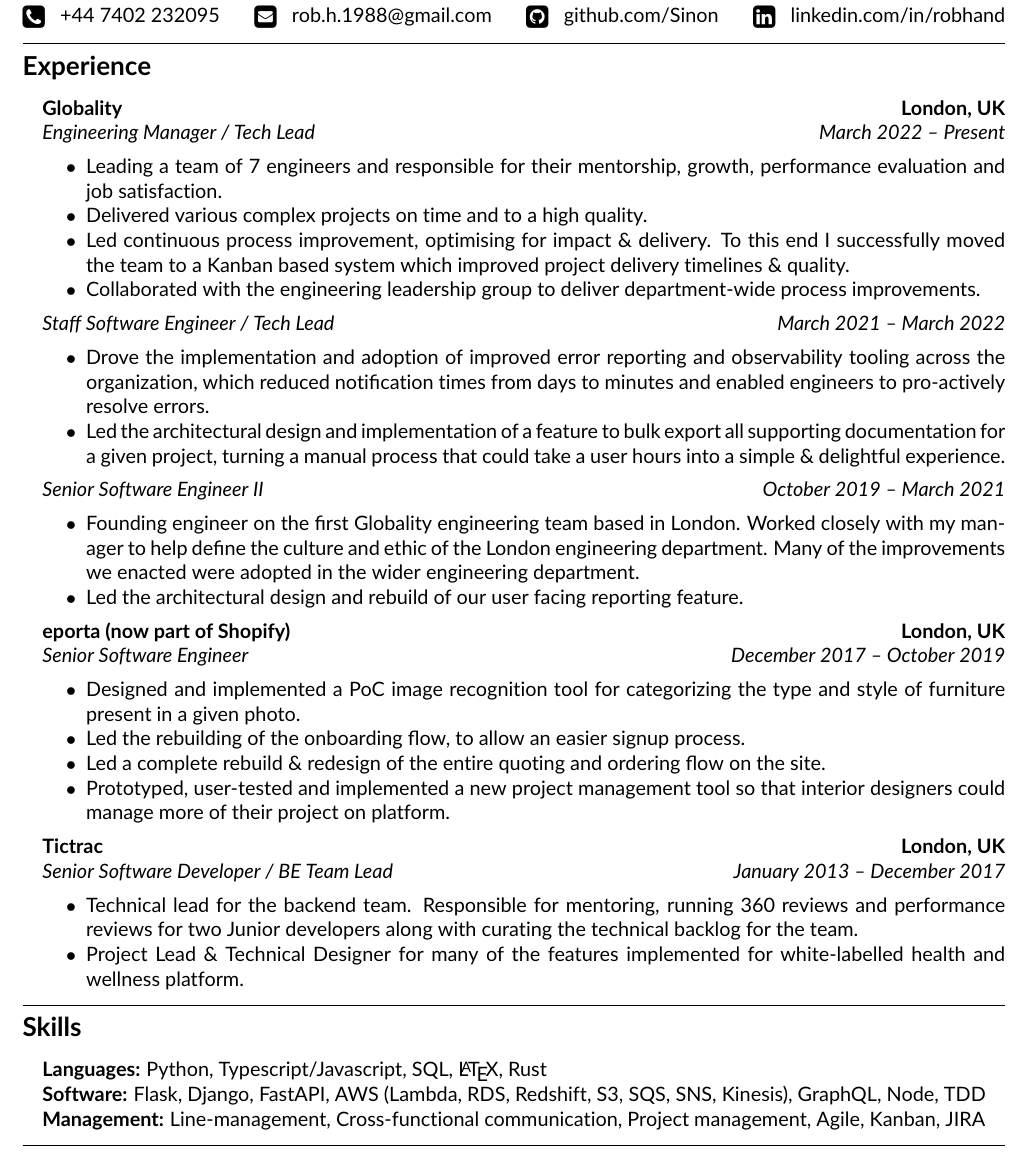
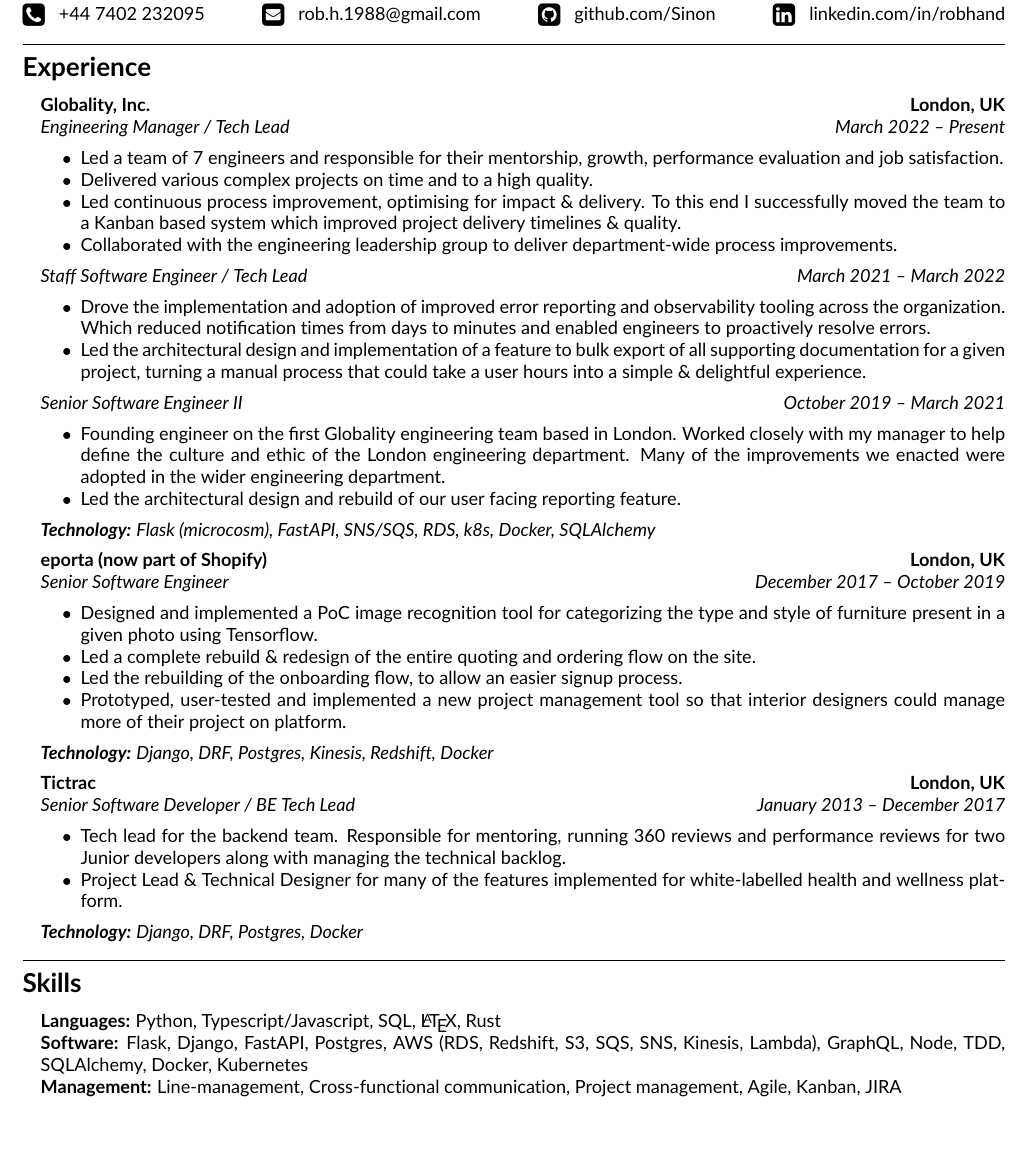
Before and after one commit to sinon/CV, a LaTeX CV (cv.tex): part of the page, cut so that both start at the same text, the shorter picture padded with empty space. Compiled offline with pdfLaTeX.

Commit message:
Suggested updates

```diff
--- a/cv.tex
+++ b/cv.tex
@@ -1,4 +1,4 @@
-\documentclass[11pt,letterpaper]{article}
+\documentclass[10pt,letterpaper]{article}
 \usepackage[letterpaper,margin=0.5in]{geometry}
 \usepackage[utf8]{inputenc}
 \usepackage{mdwlist}
@@ -38,15 +40,11 @@
      #2 \\
 \end{tabular*}}
 
-% make "C++" look pretty when used in text by touching up the plus signs
-\newcommand{\CPP}
-{C\nolinebreak[4]\hspace{-.05em}\raisebox{.22ex}{\footnotesize\bf ++}}
-
-% and the actual content starts here
 \begin{document}
 
     \begin{center}
-	{\LARGE \textbf{Rob Hand}}\\
+    {\LARGE \textbf{Rob Hand}}
+        \\
         London, United Kingdom
         \vspace{0.05cm}
         \\
@@ -65,15 +63,16 @@
 
         \item
         \headerrow
-	      {\textbf{Globality}}
+        {\textbf{Globality, Inc.}}
         {\textbf{London, UK}}
         \headerrow
         {\emph{Engineering Manager / Tech Lead}}
         {\emph{March 2022 -- Present}}
         \begin{itemize*}
-	      	\item Leading a team of 7 engineers and responsible for their mentorship, growth, performance evaluation and job satisfaction.
+            \item Led a team of 7 engineers and responsible for their mentorship, growth, performance evaluation and job satisfaction.
             \item Delivered various complex projects on time and to a high quality.
-	      	\item Led continuous process improvement, optimising for impact \& delivery. To this end I successfully moved the team to a Kanban based system which improved project delivery timelines \& quality.
+            \item Led continuous process improvement, optimising for impact \& delivery.
+            To this end I successfully moved the team to a Kanban based system which improved project delivery timelines \& quality.
             \item Collaborated with the engineering leadership group to deliver department-wide process improvements.
         \end{itemize*}
 
@@ -81,16 +80,22 @@
         {\emph{Staff Software Engineer / Tech Lead}}
         {\emph{March 2021 -- March 2022}}
         \begin{itemize*}
-	      	\item Drove the implementation and adoption of improved error reporting and observability tooling across the organization, which reduced notification times from days to minutes and enabled engineers to pro-actively resolve errors.
-            \item Led the architectural design and implementation of a feature to bulk export all supporting documentation for a given project, turning a manual process that could take a user hours into a simple \& delightful experience.
+            \item Drove the implementation and adoption of improved error reporting and observability tooling across the organization.
+            Which reduced notification times from days to minutes and enabled engineers to proactively resolve errors.
+            \item Led the architectural design and implementation of a feature to bulk export of
+            all supporting documentation for a given project, turning a manual process that could take
+            a user hours into a simple \& delightful experience.
         \end{itemize*}
         \headerrow
         {\emph{Senior Software Engineer II}}
         {\emph{October 2019 -- March 2021}}
         \begin{itemize*}
-            \item Founding engineer on the first Globality engineering team based in London. Worked closely with my manager to help define the culture and ethic of the London engineering department. Many of the improvements we enacted were adopted in the wider engineering department.
+            \item Founding engineer on the first Globality engineering team based in London.
+            Worked closely with my manager to help define the culture and ethic of the London engineering department.
+            Many of the improvements we enacted were adopted in the wider engineering department.
             \item Led the architectural design and rebuild of our user facing reporting feature.
         \end{itemize*}
+        {\emph{\textbf{Technology:} Flask (microcosm), FastAPI, SNS/SQS, RDS, k8s, Docker, SQLAlchemy}}
 
         \item
         \headerrow
@@ -100,26 +105,30 @@
         {\emph{Senior Software Engineer}}
         {\emph{December 2017 -- October 2019}}
         \begin{itemize*}
-	      	\item Designed and implemented a PoC image recognition tool for categorizing the type and style of furniture present in a given photo.
+            \item Designed and implemented a PoC image recognition tool for categorizing the type and style of
+            furniture present in a given photo using Tensorflow.
+            \item Led a complete rebuild \& redesign of the entire quoting and ordering flow on the site.
             \item Led the rebuilding of the onboarding flow, to allow an easier signup process.
-	      	\item Led a complete rebuild \& redesign of the entire quoting and ordering flow on the site.
-	      	\item Prototyped, user-tested and implemented a new project management tool so that
-interior designers could manage more of their project on platform.
+            \item Prototyped, user-tested and implemented a new project management tool so that interior designers
+            could manage more of their project on platform.
         \end{itemize*}
-
+        {\emph{\textbf{Technology:} Django, DRF, Postgres, Kinesis, Redshift, Docker}}
 
         \item
         \headerrow
         {\textbf{Tictrac}}
         {\textbf{London, UK}}
         \headerrow
-	      {\emph{Senior Software Developer / BE Team Lead}}
+        {\emph{Senior Software Developer / BE Tech Lead}}
         {\emph{January 2013 -- December 2017}}
         \begin{itemize*}
-	      	\item Technical lead for the backend team. Responsible for
-mentoring, running 360 reviews and performance reviews for two Junior developers along with curating the technical backlog for the team.
+            \item Tech lead for the backend team.
+            Responsible for mentoring, running 360 reviews and performance reviews for two Junior developers
+            along with managing the technical backlog.
             \item Project Lead \& Technical Designer for many of the features implemented for white-labelled health and wellness platform.
         \end{itemize*}
+        {\emph{\textbf{Technology:} Django, DRF, Postgres, Docker}}
+
 
     \end{itemize}
 
@@ -132,7 +141,7 @@
         \item \textbf{Languages:}
         Python, Typescript/Javascript, SQL, \LaTeX, Rust
         \item \textbf{Software:}
-	      Flask, Django, FastAPI, AWS (Lambda, RDS, Redshift, S3, SQS, SNS, Kinesis), GraphQL, Node, TDD
+        Flask, Django, FastAPI, Postgres, AWS (RDS, Redshift, S3, SQS, SNS, Kinesis, Lambda), GraphQL, Node, TDD, SQLAlchemy, Docker, Kubernetes
         \item \textbf{Management:}
         Line-management, Cross-functional communication, Project management, Agile, Kanban, JIRA
     \end{itemize}
```
Also changed, not shown: .github/workflows/main.yml (+1 -1 lines), cv.pdf (deleted), cv.tex (6 more changed lines). Lines whose indentation alone changed are shown as unchanged.
